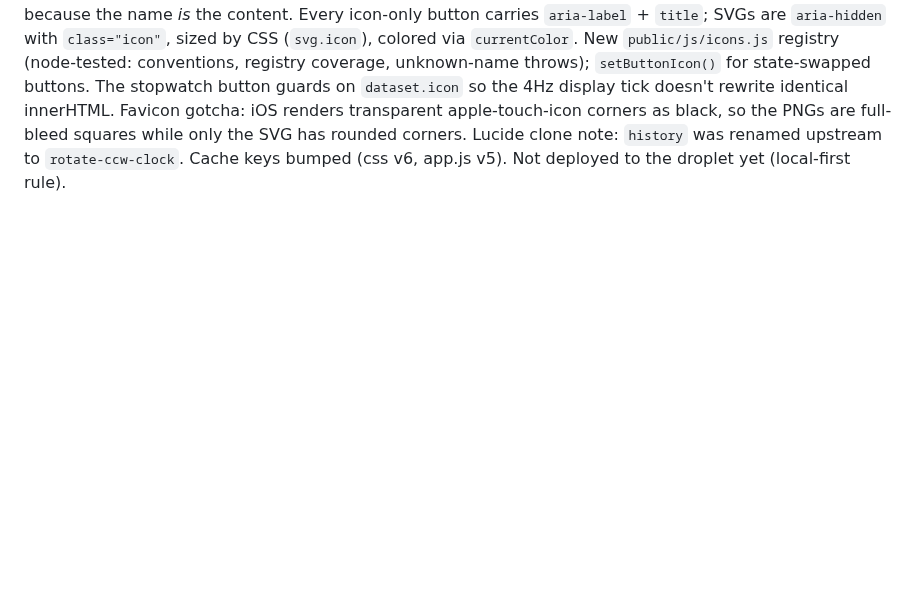
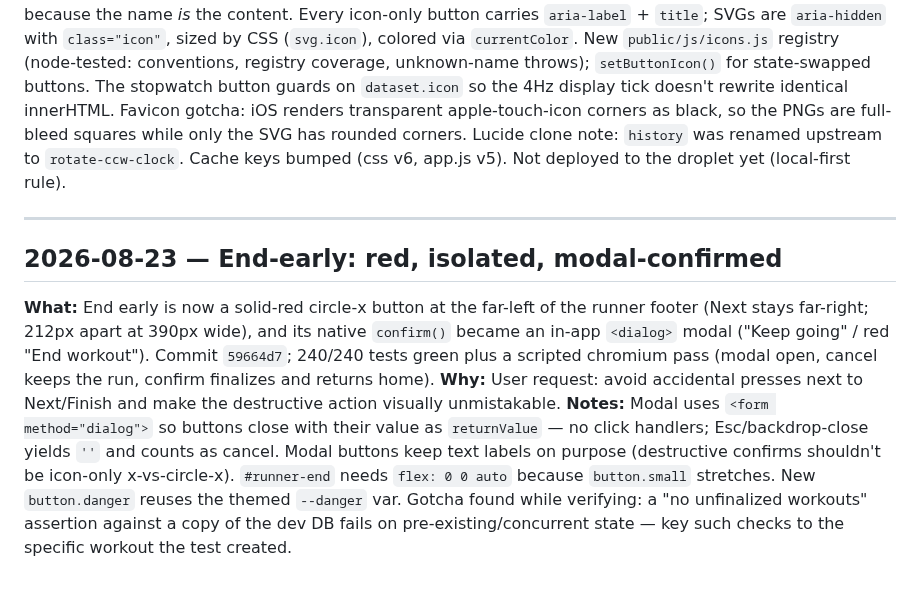
Before and after one commit to CMON1975/workouts, a Markdown page: PROCESS.md, the part around the change. GitHub-like rendering; blank space fills up the shorter version.

Commit message:
docs: journal the end-early hardening
Co-Authored-By: Claude Fable 5 <noreply@anthropic.com>

```diff
--- a/PROCESS.md
+++ b/PROCESS.md
@@ -181,3 +181,9 @@ Running log of work done with Claude Code.
 **What:** Replaced button text with inline Lucide icons across the app: back arrows, plus (new/add-column), pencil (manage/edit), check (all save/confirm/finish actions), x (cancel/remove), chevrons (reorder), archive/archive-restore, circle-stop (End early), and the stopwatch's three states (play=Start, flag=Lap, timer=Rest). Header history button swapped to Lucide `rotate-ccw-clock`. Added a dumbbell favicon: `favicon.svg` (rounded, browser tabs) plus full-bleed PNGs for apple-touch-icon and the manifest. Commits `d001fd3` (icons), `7494aa5` (favicon); 242/242 tests green plus 8 headless-chromium screenshots at 390x844.
 **Why:** User wanted a cleaner icon-driven UI ("make your best judgement") and a favicon.
 **Notes:** Judgment line drawn: icon-only everywhere the action is unambiguous, but exercise/routine/history rows keep text because the name *is* the content. Every icon-only button carries `aria-label` + `title`; SVGs are `aria-hidden` with `class="icon"`, sized by CSS (`svg.icon`), colored via `currentColor`. New `public/js/icons.js` registry (node-tested: conventions, registry coverage, unknown-name throws); `setButtonIcon()` for state-swapped buttons. The stopwatch button guards on `dataset.icon` so the 4Hz display tick doesn't rewrite identical innerHTML. Favicon gotcha: iOS renders transparent apple-touch-icon corners as black, so the PNGs are full-bleed squares while only the SVG has rounded corners. Lucide clone note: `history` was renamed upstream to `rotate-ccw-clock`. Cache keys bumped (css v6, app.js v5). Not deployed to the droplet yet (local-first rule).
+
+---
+## 2026-08-23 — End-early: red, isolated, modal-confirmed
+**What:** End early is now a solid-red circle-x button at the far-left of the runner footer (Next stays far-right; 212px apart at 390px wide), and its native `confirm()` became an in-app `<dialog>` modal ("Keep going" / red "End workout"). Commit `59664d7`; 240/240 tests green plus a scripted chromium pass (modal open, cancel keeps the run, confirm finalizes and returns home).
+**Why:** User request: avoid accidental presses next to Next/Finish and make the destructive action visually unmistakable.
+**Notes:** Modal uses `<form method="dialog">` so buttons close with their value as `returnValue` — no click handlers; Esc/backdrop-close yields `''` and counts as cancel. Modal buttons keep text labels on purpose (destructive confirms shouldn't be icon-only x-vs-circle-x). `#runner-end` needs `flex: 0 0 auto` because `button.small` stretches. New `button.danger` reuses the themed `--danger` var. Gotcha found while verifying: a "no unfinalized workouts" assertion against a copy of the dev DB fails on pre-existing/concurrent state — key such checks to the specific workout the test created.
```
